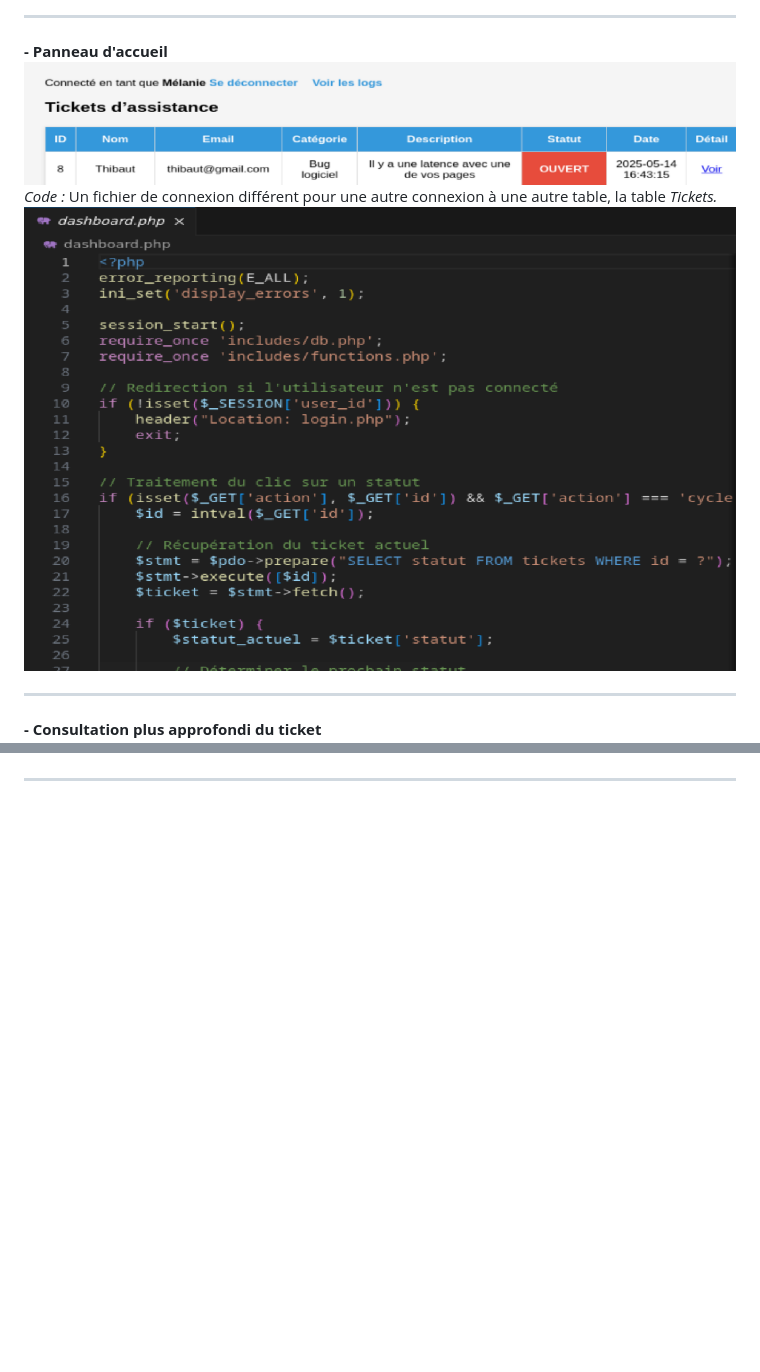
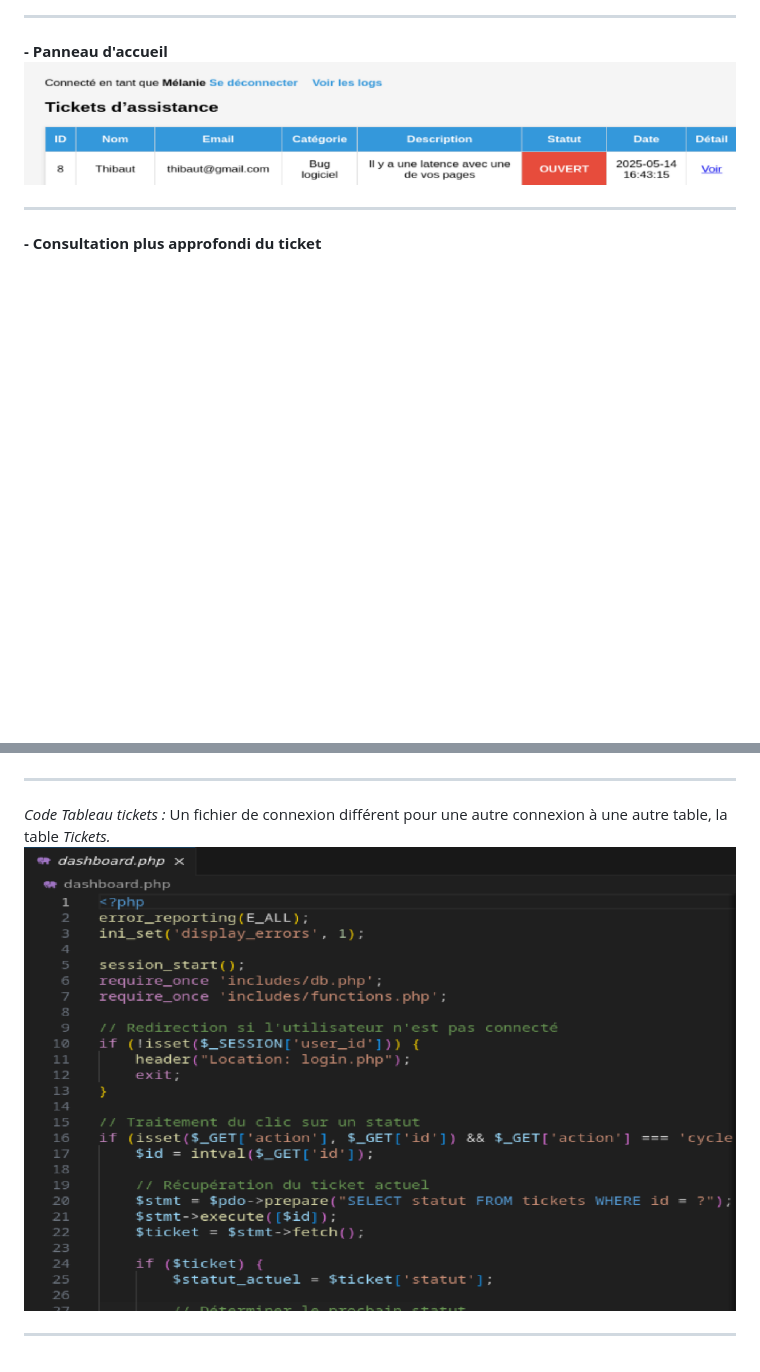
Before and after one commit to MJSIO1A/helpdesksio, a Markdown page: README.md, 2 parts joined by grey strips. Rendered like a GitHub page; blank space fills up the shorter version.

Commit message:
mise à jour

```diff
--- a/README.md
+++ b/README.md
@@ -52,8 +52,6 @@ _Tout les codes des pages ci-dessous sont après la présentation graphique des
 
 **- Panneau d'accueil**
 ![Dashboard](https://github.com/MJSIO1A/helpdesksio/blob/main/images/dashboard.png)
-_Code :_ Un fichier de connexion différent pour une autre connexion à une autre table, la table _Tickets._
-![CodeDash](https://github.com/MJSIO1A/helpdesksio/blob/main/images/code%20php3.png)
 
 ---
 
@@ -92,3 +90,8 @@ _- Code connexion technicien :_ De même ici, une connexion à la BDD à partir
 ![CodeConnexion](https://github.com/MJSIO1A/helpdesksio/blob/main/images/codephp2.png)
 
 ---
+
+_Code Tableau tickets :_ Un fichier de connexion différent pour une autre connexion à une autre table, la table _Tickets._
+![CodeDash](https://github.com/MJSIO1A/helpdesksio/blob/main/images/code%20php3.png)
+
+---
```
